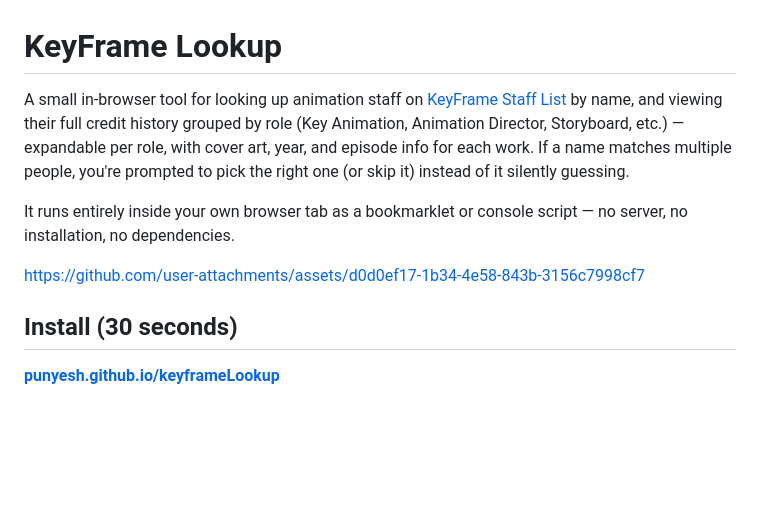
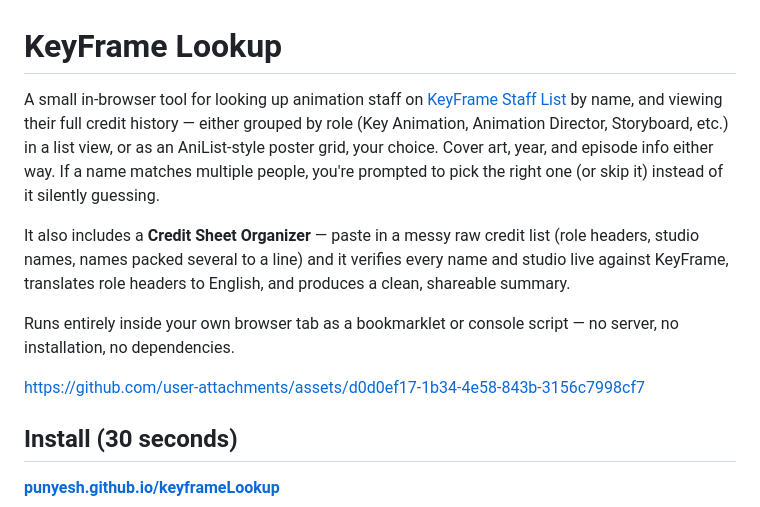
Before and after one commit to Punyesh/keyframeLookup, a Markdown page: README.md, the part around one of its changes. GitHub-like rendering; blank space fills up the shorter version.

```diff
--- a/README.md
+++ b/README.md
@@ -1,12 +1,12 @@
 # KeyFrame Lookup
 
-A small in-browser tool for looking up animation staff on [KeyFrame Staff List](https://keyframe-staff-list.com) by name, and viewing their full credit history grouped by role (Key Animation, Animation Director, Storyboard, etc.) — expandable per role, with cover art, year, and episode info for each work. If a name matches multiple people, you're prompted to pick the right one (or skip it) instead of it silently guessing.
+A small in-browser tool for looking up animation staff on [KeyFrame Staff List](https://keyframe-staff-list.com) by name, and viewing their full credit history — either grouped by role (Key Animation, Animation Director, Storyboard, etc.) in a list view, or as an AniList-style poster grid, your choice. Cover art, year, and episode info either way. If a name matches multiple people, you're prompted to pick the right one (or skip it) instead of it silently guessing.
 
-It runs entirely inside your own browser tab as a bookmarklet or console script — no server, no installation, no dependencies.
+It also includes a **Credit Sheet Organizer** — paste in a messy raw credit list (role headers, studio names, names packed several to a line) and it verifies every name and studio live against KeyFrame, translates role headers to English, and produces a clean, shareable summary.
 
+Runs entirely inside your own browser tab as a bookmarklet or console script — no server, no installation, no dependencies.
 
 https://github.com/user-attachments/assets/d0d0ef17-1b34-4e58-843b-3156c7998cf7
-
 
 ## Install (30 seconds)
 
```
Also changed, not shown: other parts of README.md (+19 -4 lines).
